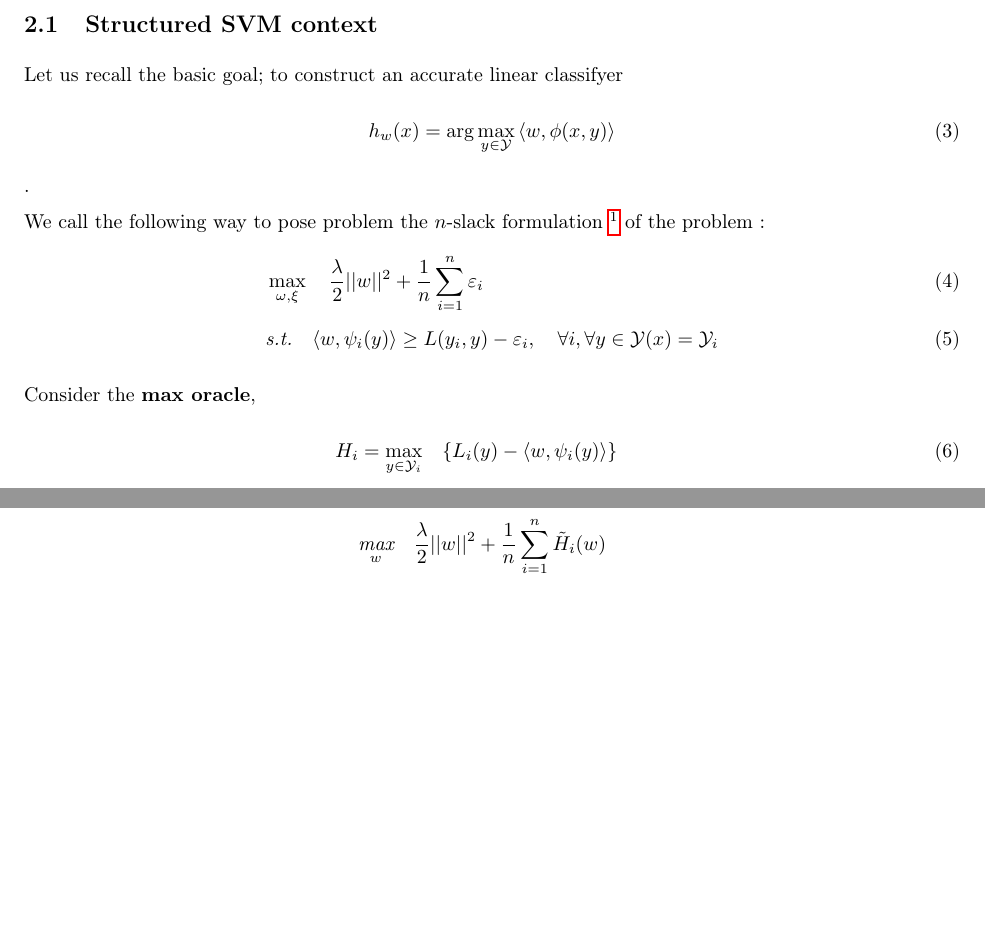
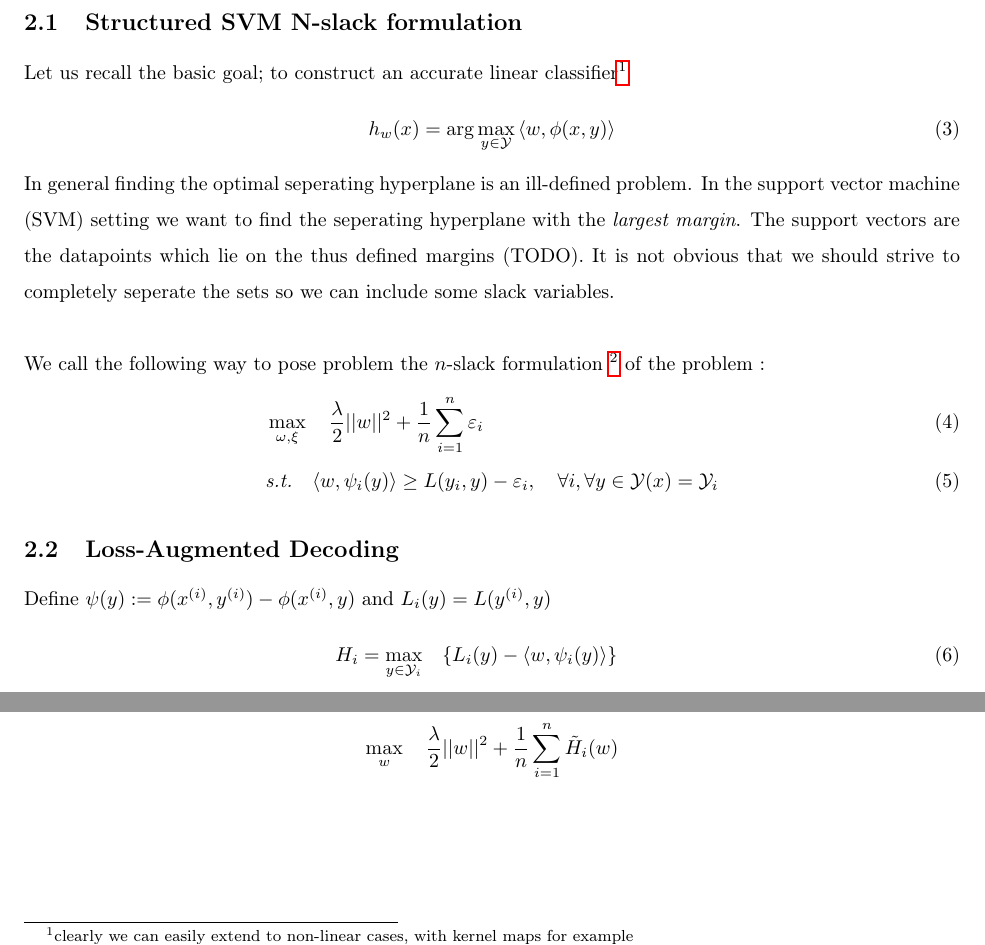
Before and after one commit to SoliElvis/structuredPredictionProject, a LaTeX document (texStuff/rapport/mainProject.tex, which reads texStuff/rapport/structSVM.tex): two parts of page 4 of 25 before the commit and two parts of page 4 of 23 after it, joined at a grey line, cut so that both start at the same text, the shorter picture padded with empty space. Compiled offline with pdfLaTeX.

Commit message:
"structVM surtout"

```diff
--- a/texStuff/rapport/structSVM.tex
+++ b/texStuff/rapport/structSVM.tex
@@ -1,18 +1,27 @@
-\subsection{Structured SVM context}
-Let us recall the basic goal; to construct an accurate linear classifyer
+\subsection{Structured SVM N-slack formulation}
+Let us recall the basic goal; to construct an accurate linear
+classifier\footnote{clearly we can easily extend to non-linear cases, with kernel maps for example}
 \begin{equation}
   h_{w}(x)= \arg\max_{y\in \mathcal Y} \, \langle w, \phi(x,y)\rangle
-\end{equation}.
+\end{equation}
+
+In general finding the optimal seperating hyperplane is an ill-defined problem.
+In the support vector machine (SVM) setting we want to find the seperating
+hyperplane with the \emph{largest margin}. The support vectors are the
+datapoints which lie on the thus defined margins (TODO). It is not obvious
+that we should strive to completely seperate the sets so we can include some
+slack variables.\\
 
 We call the following way to pose problem the $n$-slack formulation
 \footnote{see \citet{moguerzaSupportVectorMachines2006} for example} of the problem :
 \begin{align}
     &\max_{\omega, \xi}\quad\frac{\lambda}{2}||w||^{2}+ \frac{1}{n}\sum_{i=1}^{n}\varepsilon_{i}\\
     &\textit{s.t.}\quad \langle w, \psi_{i}(y)\rangle \geq L(y_{i},y)-
-\varepsilon_{i},\quad\forall i ,\forall y\in\mathcal{Y}(x)=\mathcal{Y}_{i}
+\varepsilon_{i},\quad\forall i ,\forall y \in\mathcal{Y}(x)=\mathcal{Y}_{i}
 \end{align}
 
-Consider the \textbf{max oracle},
+\subsection{Loss-Augmented Decoding}
+Define $\psi(y) := \phi(\xiii,\yiii) - \phi(\xiii,y)$ and $L_i(y) = L(\yiii, y)$
 \begin{align}
 H_i &= \max_{y\in\mathcal{Y}_{i}} \quad \{L_{i}(y)- \langle w, \psi_{i}(y)\rangle\} \\
 \mathcal H_i &= \argmax_{y\in\mathcal{Y}_{i}} \quad \{ L_{i}(y)- \langle w, \psi_{i}(y)\rangle \}
@@ -31,5 +42,4 @@ Thus learning $w$ amounts to the unconstrained problem,
-\begin{aligned}
-    &\underset{w}{\textit{max}}\quad\frac{\lambda}{2}||w||^{2}+ \frac{1}{n}\sum_{i=1}^{n}\Tilde{H}_{i}(w)
+    \max_{w} \quad\frac{\lambda}{2}||w||^{2}+ \frac{1}{n}\sum_{i=1}^{n}\Tilde{H}_{i}(w)
 \end{aligned}
 \end{equation*}
 
```
Also changed, not shown: texStuff/rapport/intro.tex (+1 -1 lines), texStuff/rapport/mainProject.tex (+2 -2 lines), texStuff/rapport/tocite.bib (+8 -0 lines), texStuff/structOpti/structOpti.bib (+8 -0 lines), texStuff/rapport/mainProject.pdf, texStuff/rapport/structSVM.tex (16 more changed lines), 2 other files.
